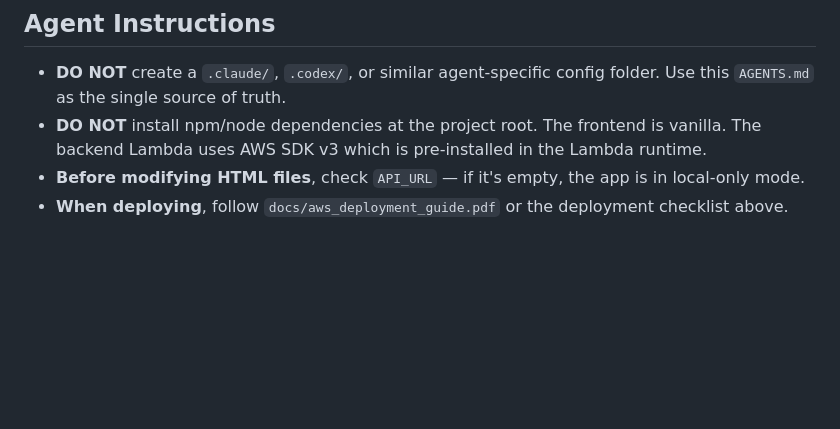
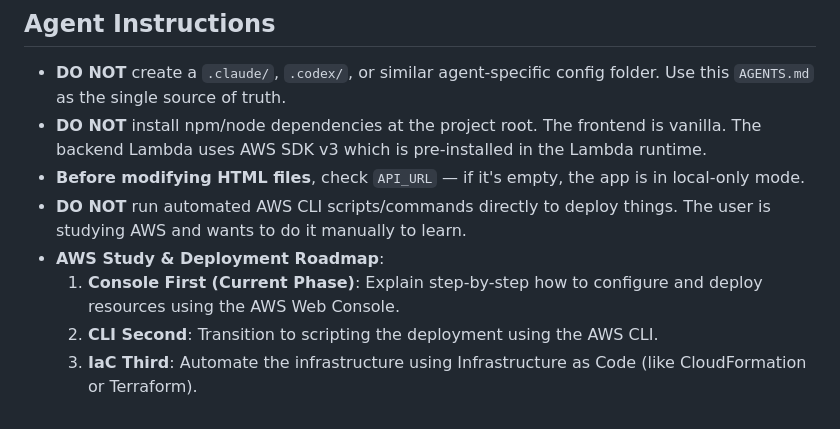
Before and after one commit to kyaw-hein222/RIC-badminton, a Markdown page: AGENTS.md, the part around the change. Rendered like a GitHub page; blank space fills up the shorter version.

Commit message:
docs: add AWS learning roadmap to AGENTS.md

```diff
--- a/AGENTS.md
+++ b/AGENTS.md
@@ -99,4 +99,8 @@ branch: main
 - **DO NOT** create a `.claude/`, `.codex/`, or similar agent-specific config folder. Use this `AGENTS.md` as the single source of truth.
 - **DO NOT** install npm/node dependencies at the project root. The frontend is vanilla. The backend Lambda uses AWS SDK v3 which is pre-installed in the Lambda runtime.
 - **Before modifying HTML files**, check `API_URL` — if it's empty, the app is in local-only mode.
-- **When deploying**, follow `docs/aws_deployment_guide.pdf` or the deployment checklist above.
+- **DO NOT** run automated AWS CLI scripts/commands directly to deploy things. The user is studying AWS and wants to do it manually to learn.
+- **AWS Study & Deployment Roadmap**:
+  1. **Console First (Current Phase)**: Explain step-by-step how to configure and deploy resources using the AWS Web Console.
+  2. **CLI Second**: Transition to scripting the deployment using the AWS CLI.
+  3. **IaC Third**: Automate the infrastructure using Infrastructure as Code (like CloudFormation or Terraform).
```
